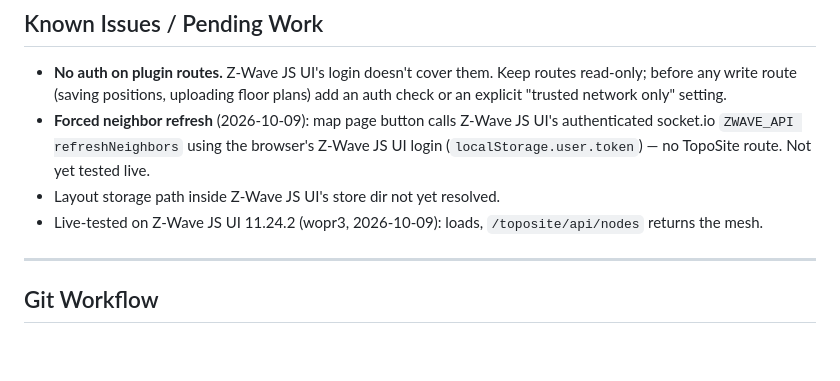
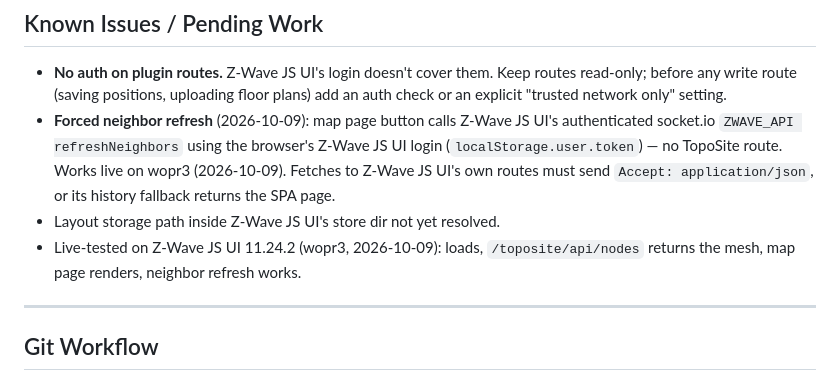
Before and after one commit to Nutball-Labs/TopoSite, a Markdown page: CLAUDE.md, the part around the change. GitHub-like rendering; blank space fills up the shorter version.

Commit message:
Update CLAUDE.md: map page and neighbor refresh verified live — TopoSite v0.1.0 (SN 00001)
Co-Authored-By: Claude Opus 5.5 <noreply@anthropic.com>

```diff
--- a/CLAUDE.md
+++ b/CLAUDE.md
@@ -265,10 +265,11 @@ must not clash with the meanings above.
   plans) add an auth check or an explicit "trusted network only" setting.
 - **Forced neighbor refresh** (2026-10-09): map page button calls Z-Wave JS
   UI's authenticated socket.io `ZWAVE_API refreshNeighbors` using the browser's
-  Z-Wave JS UI login (`localStorage.user.token`) — no TopoSite route. Not yet
-  tested live.
+  Z-Wave JS UI login (`localStorage.user.token`) — no TopoSite route. Works
+  live on wopr3 (2026-10-09). Fetches to Z-Wave JS UI's own routes must send
+  `Accept: application/json`, or its history fallback returns the SPA page.
 - Layout storage path inside Z-Wave JS UI's store dir not yet resolved.
-- Live-tested on Z-Wave JS UI 11.24.2 (wopr3, 2026-10-09): loads, `/toposite/api/nodes` returns the mesh.
+- Live-tested on Z-Wave JS UI 11.24.2 (wopr3, 2026-10-09): loads, `/toposite/api/nodes` returns the mesh, map page renders, neighbor refresh works.
 
 ---
 
```
